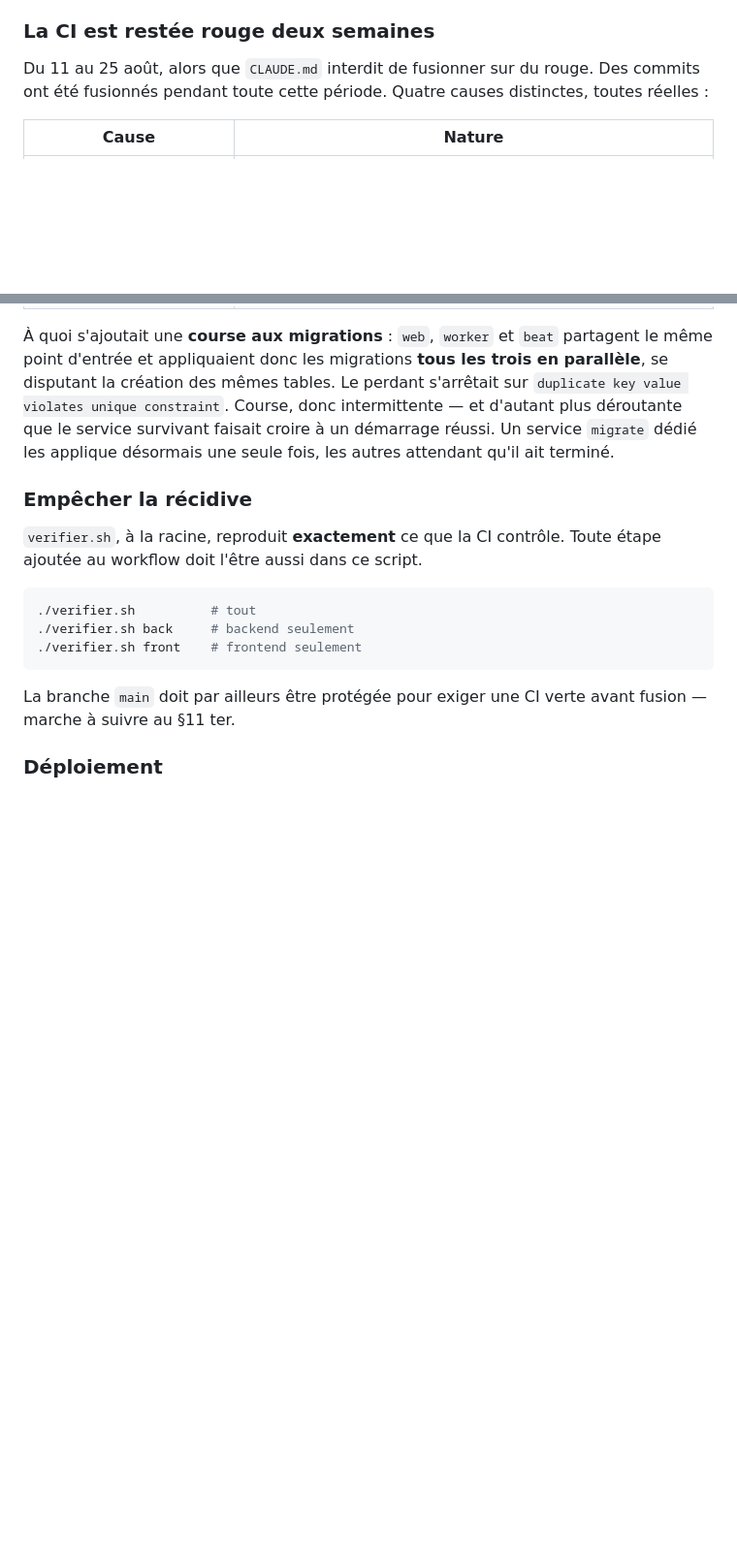
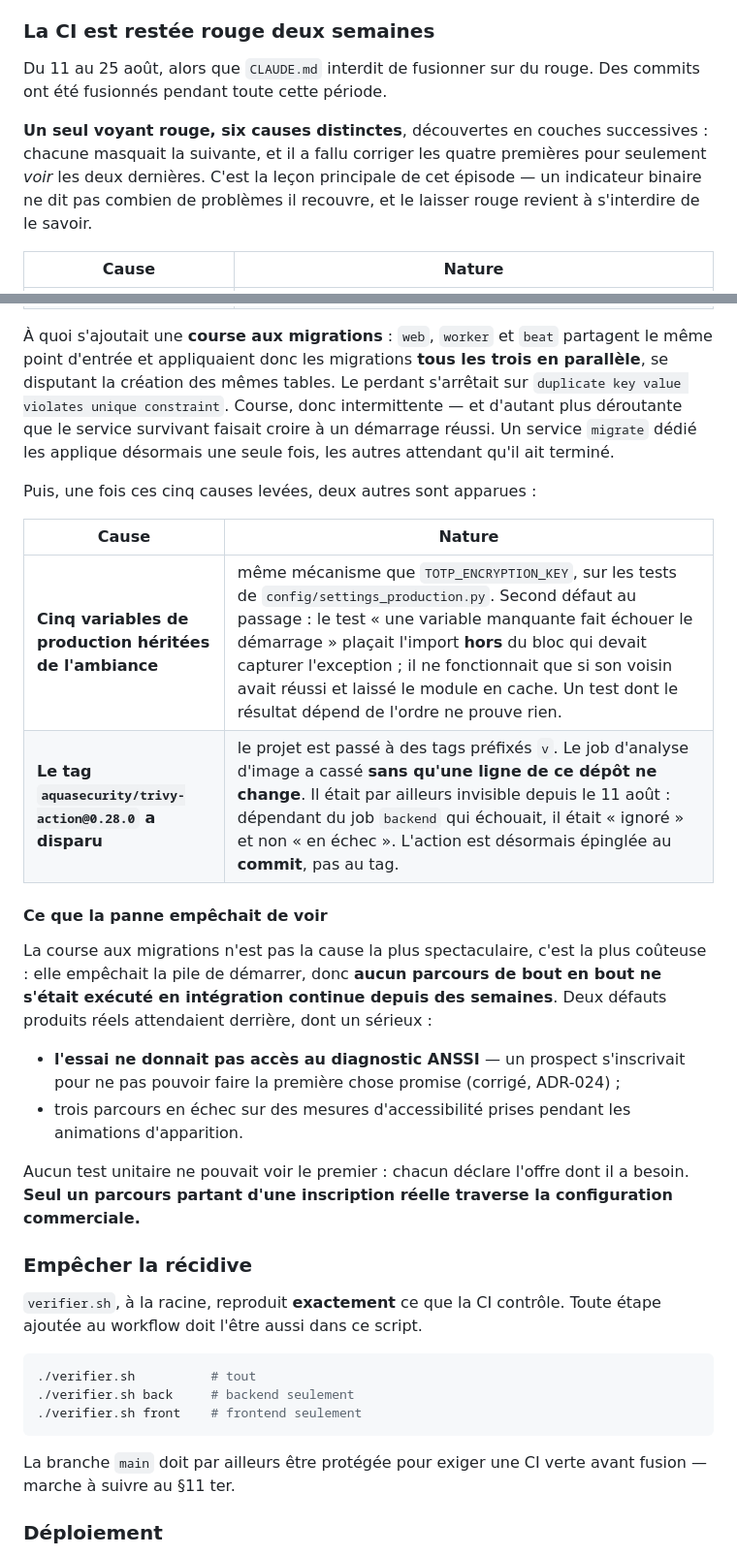
Before and after one commit to fleuris11/rssi-as-a-service, a Markdown page: docs/deploiement_production.md, 2 parts joined by grey strips. Shown at 97% size. Drawn GitHub-style; blank space fills up the shorter version.

Commit message:
docs(deploiement): les six causes du rouge, et ce que la panne cachait
Le recit passe de quatre a six causes, et surtout dit l'essentiel : un seul
voyant rouge en recouvrait six, chacune masquant la suivante. Il a fallu
corriger les quatre premieres pour seulement VOIR les deux dernieres.

Ajoute la section qui manquait — ce que la panne empechait de voir. La course
aux migrations n'est pas la cause la plus spectaculaire, c'est la plus
couteuse : aucun parcours de bout en bout ne s'etait execute depuis des
semaines, et deux defauts produits reels attendaient derriere.

Section 10 : quatre points ajoutes, dont deux qui demandent une action humaine
(protection de main, correctif des migrations a deployer) et un defaut mesure
de performance frontend.

```diff
--- a/docs/deploiement_production.md
+++ b/docs/deploiement_production.md
@@ -464,8 +464,13 @@ vulnérabilités de l'image conteneur.
 ### La CI est restée rouge deux semaines
 
 Du 11 au 25 août, alors que `CLAUDE.md` interdit de fusionner sur du rouge.
-Des commits ont été fusionnés pendant toute cette période. Quatre causes
-distinctes, toutes réelles :
+Des commits ont été fusionnés pendant toute cette période.
+
+**Un seul voyant rouge, six causes distinctes**, découvertes en couches
+successives : chacune masquait la suivante, et il a fallu corriger les quatre
+premières pour seulement *voir* les deux dernières. C'est la leçon principale
+de cet épisode — un indicateur binaire ne dit pas combien de problèmes il
+recouvre, et le laisser rouge revient à s'interdire de le savoir.
 
 | Cause | Nature |
 |---|---|
@@ -481,6 +486,30 @@ s'arrêtait sur `duplicate key value violates unique constraint`. Course, donc
 intermittente — et d'autant plus déroutante que le service survivant faisait
 croire à un démarrage réussi. Un service `migrate` dédié les applique désormais
 une seule fois, les autres attendant qu'il ait terminé.
+
+Puis, une fois ces cinq causes levées, deux autres sont apparues :
+
+| Cause | Nature |
+|---|---|
+| **Cinq variables de production héritées de l'ambiance** | même mécanisme que `TOTP_ENCRYPTION_KEY`, sur les tests de `config/settings_production.py`. Second défaut au passage : le test « une variable manquante fait échouer le démarrage » plaçait l'import **hors** du bloc qui devait capturer l'exception ; il ne fonctionnait que si son voisin avait réussi et laissé le module en cache. Un test dont le résultat dépend de l'ordre ne prouve rien. |
+| **Le tag `aquasecurity/trivy-action@0.28.0` a disparu** | le projet est passé à des tags préfixés `v`. Le job d'analyse d'image a cassé **sans qu'une ligne de ce dépôt ne change**. Il était par ailleurs invisible depuis le 11 août : dépendant du job `backend` qui échouait, il était « ignoré » et non « en échec ». L'action est désormais épinglée au **commit**, pas au tag. |
+
+#### Ce que la panne empêchait de voir
+
+La course aux migrations n'est pas la cause la plus spectaculaire, c'est la
+plus coûteuse : elle empêchait la pile de démarrer, donc **aucun parcours de
+bout en bout ne s'était exécuté en intégration continue depuis des semaines**.
+Deux défauts produits réels attendaient derrière, dont un sérieux :
+
+- **l'essai ne donnait pas accès au diagnostic ANSSI** — un prospect
+  s'inscrivait pour ne pas pouvoir faire la première chose promise (corrigé,
+  ADR-024) ;
+- trois parcours en échec sur des mesures d'accessibilité prises pendant les
+  animations d'apparition.
+
+Aucun test unitaire ne pouvait voir le premier : chacun déclare l'offre dont il
+a besoin. **Seul un parcours partant d'une inscription réelle traverse la
+configuration commerciale.**
 
 ### Empêcher la récidive
 
```
Also changed, not shown: other parts of docs/deploiement_production.md (+3 -0 lines).
